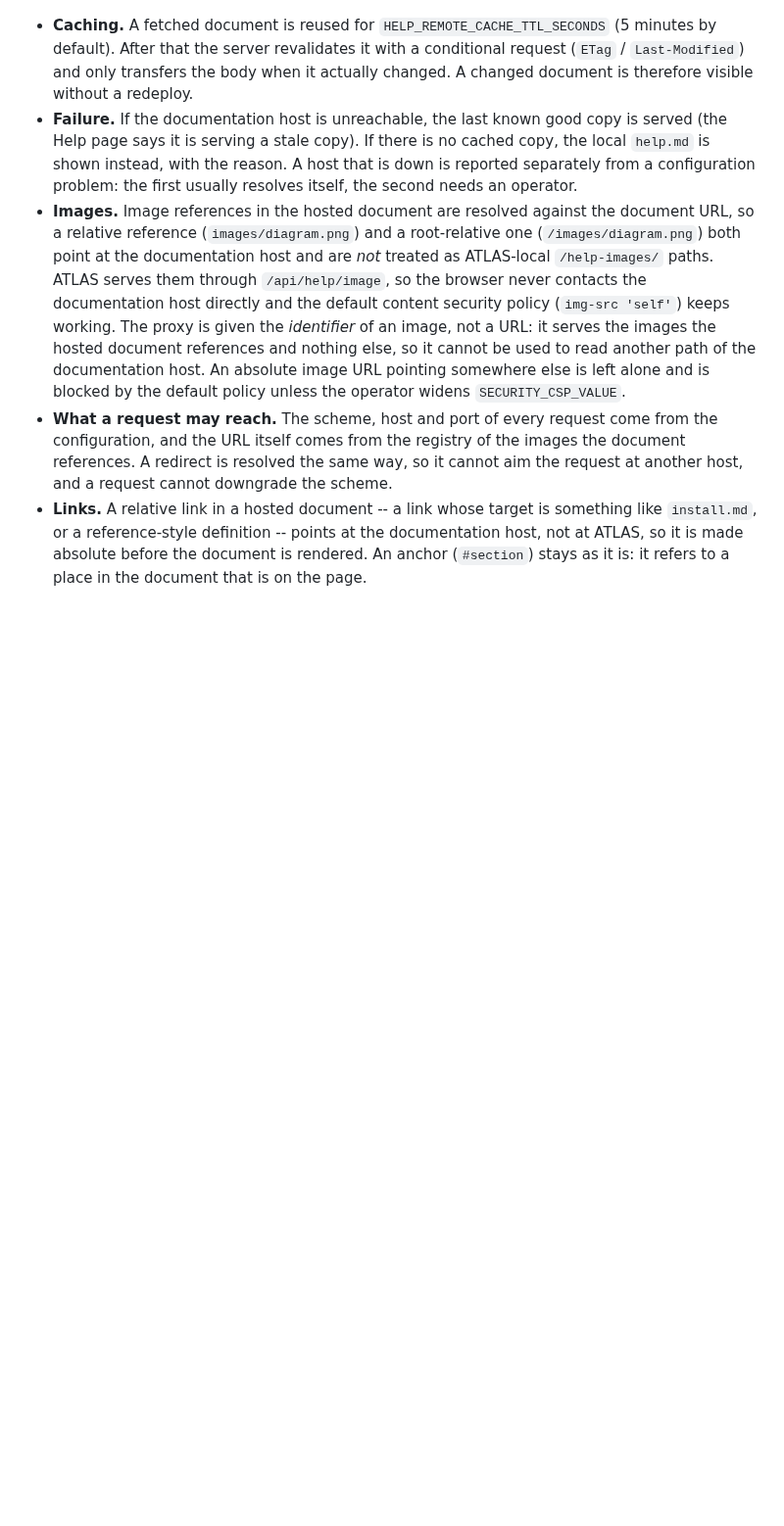
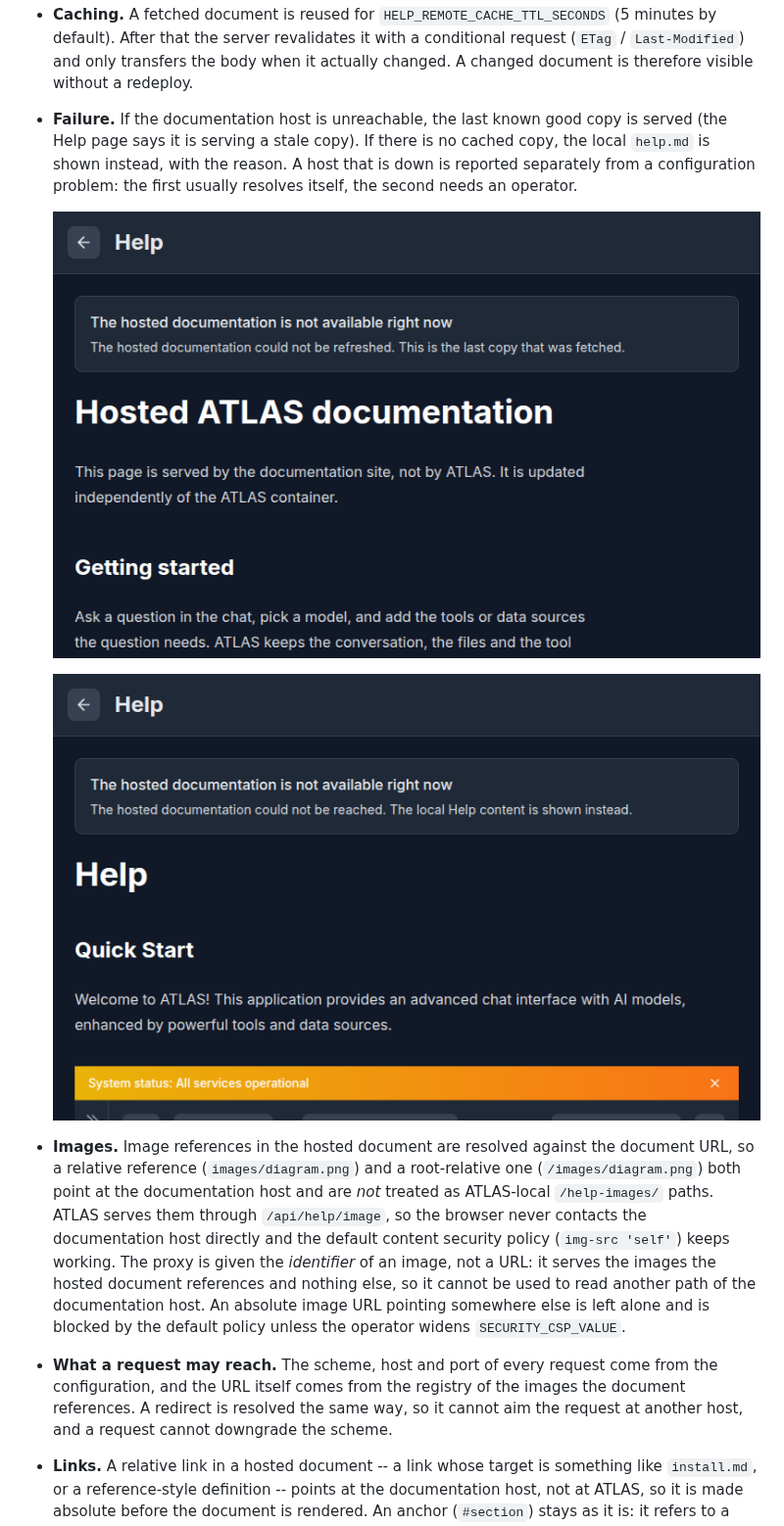
Before and after one commit to sandialabs/atlas-ui-3, a Markdown page: docs/admin/help-config.md, the part around one of its changes. Shown at 98% size. GitHub-like rendering; pictures changed too: docs/readme_img/help-local-fallback.png (added), docs/readme_img/help-stale-copy.png (added); blank space fills up the shorter version.

Commit message:
docs(help): screenshots of the degraded Help states
The stale copy during an outage, the local document when the
documentation host cannot be reached, and the configuration problem an
administrator sees.

```diff
--- a/docs/admin/help-config.md
+++ b/docs/admin/help-config.md
@@ -82,6 +84,10 @@ documentation host, and lets the response be cached.
   no cached copy, the local `help.md` is shown instead, with the reason. A
   host that is down is reported separately from a configuration problem: the
   first usually resolves itself, the second needs an operator.
+
+  ![The stale copy during an outage](../readme_img/help-stale-copy.png)
+
+  ![The local document when the documentation host cannot be reached](../readme_img/help-local-fallback.png)
 * **Images.** Image references in the hosted document are resolved against the
   document URL, so a relative reference (`images/diagram.png`) and a
   root-relative one (`/images/diagram.png`) both point at the documentation
```
Also changed, not shown: other parts of docs/admin/help-config.md (+2 -0 lines), docs/readme_img/help-configuration-problem.png (added).
